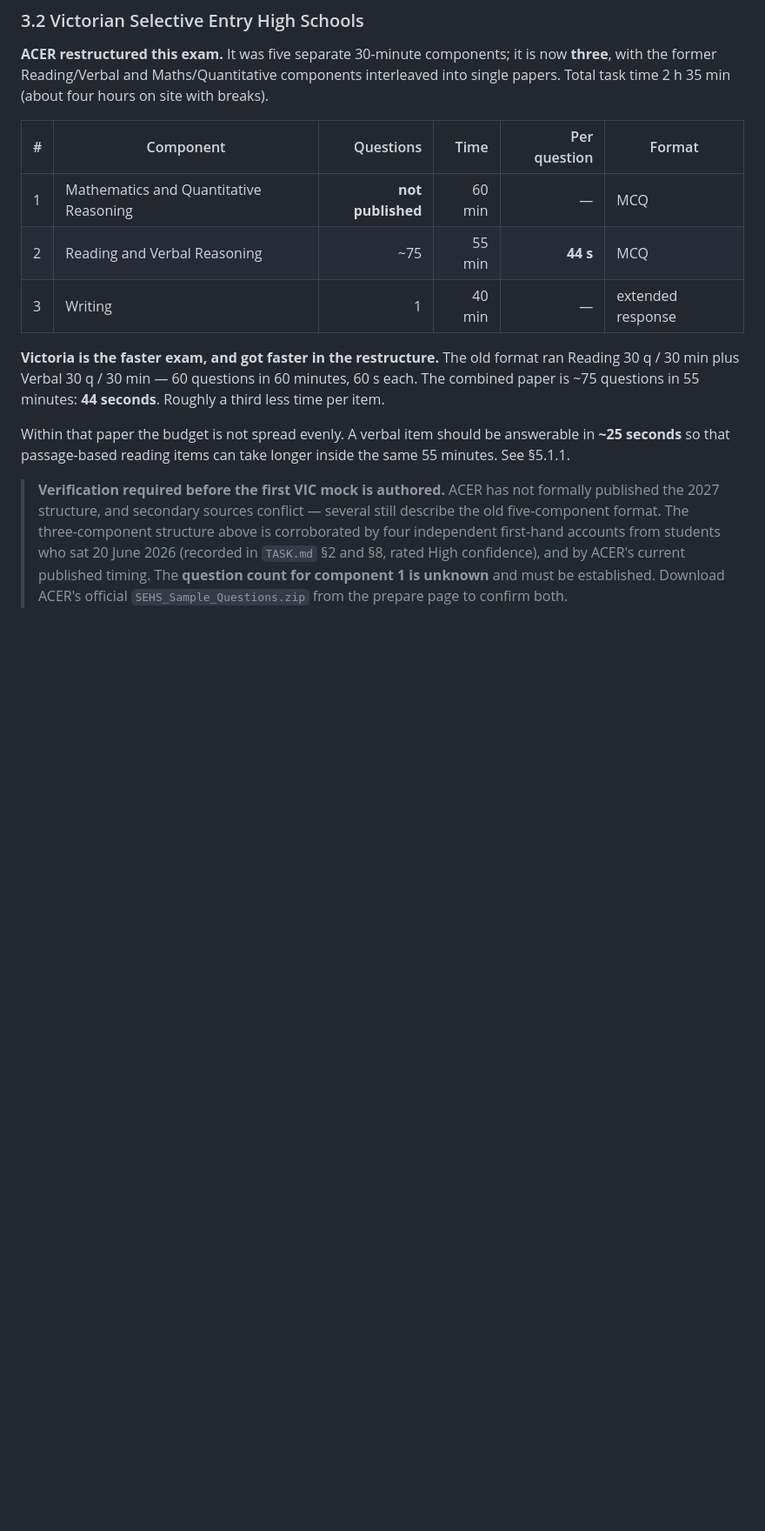
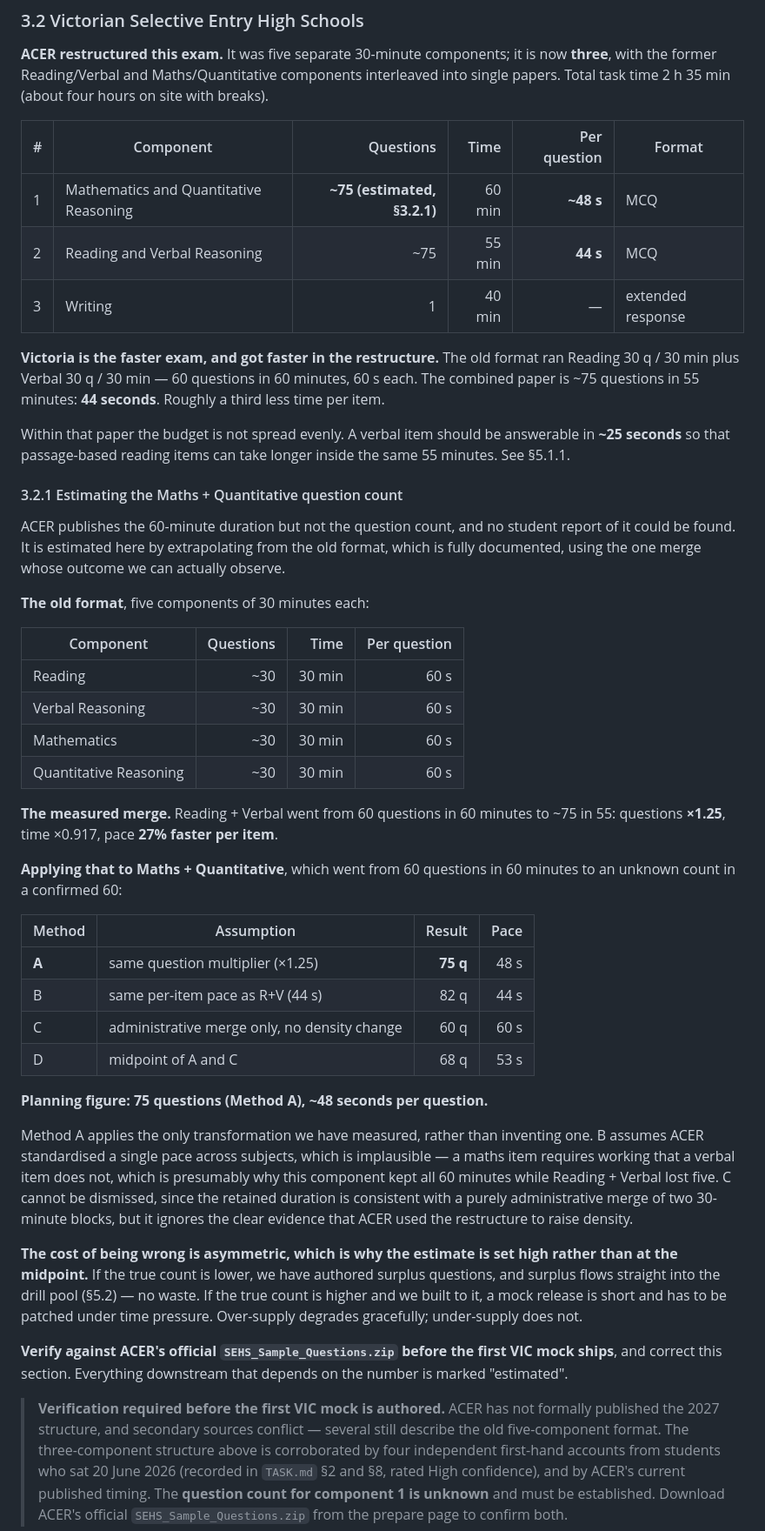
Before and after one commit to qamaradn/qbank, a Markdown page: pdfs/selective_exam_delivery_SPEC.md, the part around one of its changes. Shown at 87% size. Rendered like a GitHub page; blank space fills up the shorter version.

```diff
--- a/pdfs/selective_exam_delivery_SPEC.md
+++ b/pdfs/selective_exam_delivery_SPEC.md
@@ -90,7 +90,7 @@ into single papers. Total task time 2 h 35 min (about four hours on site with br
 
 | # | Component | Questions | Time | Per question | Format |
 |---|---|---:|---:|---:|---|
-| 1 | Mathematics and Quantitative Reasoning | **not published** | 60 min | — | MCQ |
+| 1 | Mathematics and Quantitative Reasoning | **~75 (estimated, §3.2.1)** | 60 min | **~48 s** | MCQ |
 | 2 | Reading and Verbal Reasoning | ~75 | 55 min | **44 s** | MCQ |
 | 3 | Writing | 1 | 40 min | — | extended response |
 
@@ -102,6 +102,53 @@ time per item.
 Within that paper the budget is not spread evenly. A verbal item should be answerable in
 **~25 seconds** so that passage-based reading items can take longer inside the same 55
 minutes. See §5.1.1.
+
+#### 3.2.1 Estimating the Maths + Quantitative question count
+
+ACER publishes the 60-minute duration but not the question count, and no student report of
+it could be found. It is estimated here by extrapolating from the old format, which is
+fully documented, using the one merge whose outcome we can actually observe.
+
+**The old format**, five components of 30 minutes each:
+
+| Component | Questions | Time | Per question |
+|---|---:|---:|---:|
+| Reading | ~30 | 30 min | 60 s |
+| Verbal Reasoning | ~30 | 30 min | 60 s |
+| Mathematics | ~30 | 30 min | 60 s |
+| Quantitative Reasoning | ~30 | 30 min | 60 s |
+
+**The measured merge.** Reading + Verbal went from 60 questions in 60 minutes to ~75 in
+55: questions **×1.25**, time ×0.917, pace **27% faster per item**.
+
+**Applying that to Maths + Quantitative**, which went from 60 questions in 60 minutes to an
+unknown count in a confirmed 60:
+
+| Method | Assumption | Result | Pace |
+|---|---|---:|---:|
+| **A** | same question multiplier (×1.25) | **75 q** | 48 s |
+| B | same per-item pace as R+V (44 s) | 82 q | 44 s |
+| C | administrative merge only, no density change | 60 q | 60 s |
+| D | midpoint of A and C | 68 q | 53 s |
+
+**Planning figure: 75 questions (Method A), ~48 seconds per question.**
+
+Method A applies the only transformation we have measured, rather than inventing one. B
+assumes ACER standardised a single pace across subjects, which is implausible — a maths
+item requires working that a verbal item does not, which is presumably why this component
+kept all 60 minutes while Reading + Verbal lost five. C cannot be dismissed, since the
+retained duration is consistent with a purely administrative merge of two 30-minute
+blocks, but it ignores the clear evidence that ACER used the restructure to raise density.
+
+**The cost of being wrong is asymmetric, which is why the estimate is set high rather than
+at the midpoint.** If the true count is lower, we have authored surplus questions, and
+surplus flows straight into the drill pool (§5.2) — no waste. If the true count is higher
+and we built to it, a mock release is short and has to be patched under time pressure.
+Over-supply degrades gracefully; under-supply does not.
+
+**Verify against ACER's official `SEHS_Sample_Questions.zip` before the first VIC mock
+ships**, and correct this section. Everything downstream that depends on the number is
+marked "estimated".
 
 > **Verification required before the first VIC mock is authored.** ACER has not formally
 > published the 2027 structure, and secondary sources conflict — several still describe
```
Also changed, not shown: other parts of pdfs/selective_exam_delivery_SPEC.md (+16 -14 lines).
